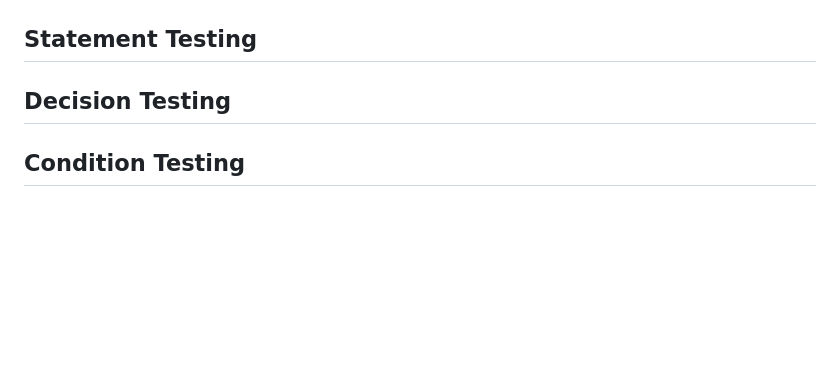
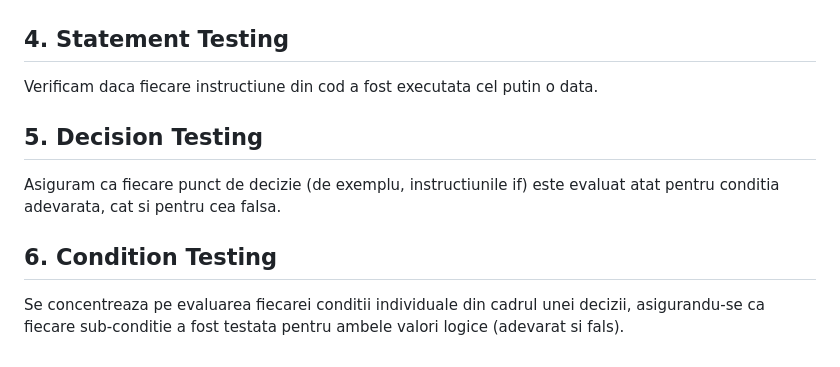
Before and after one commit to L-o-rd/unit-tss, a Markdown page: README.md, the part around the change. Drawn GitHub-style; blank space fills up the shorter version.

Commit message:
Update README.md
mici schimbari la descrieri

```diff
--- a/README.md
+++ b/README.md
@@ -161,6 +161,11 @@ public double TotalTripCost(double distanceInKm, int passengers, bool includeRes
 
 ![Diagrama](graf.jpeg)
 
-## Statement Testing
-## Decision Testing
-## Condition Testing
+## 4. Statement Testing
+Verificam daca fiecare instructiune din cod a fost executata cel putin o data.
+
+## 5. Decision Testing
+Asiguram ca fiecare punct de decizie (de exemplu, instructiunile if) este evaluat atat pentru conditia adevarata, cat si pentru cea falsa.
+
+## 6. Condition Testing
+Se concentreaza pe evaluarea fiecarei conditii individuale din cadrul unei decizii, asigurandu-se ca fiecare sub-conditie a fost testata pentru ambele valori logice (adevarat si fals).
```
